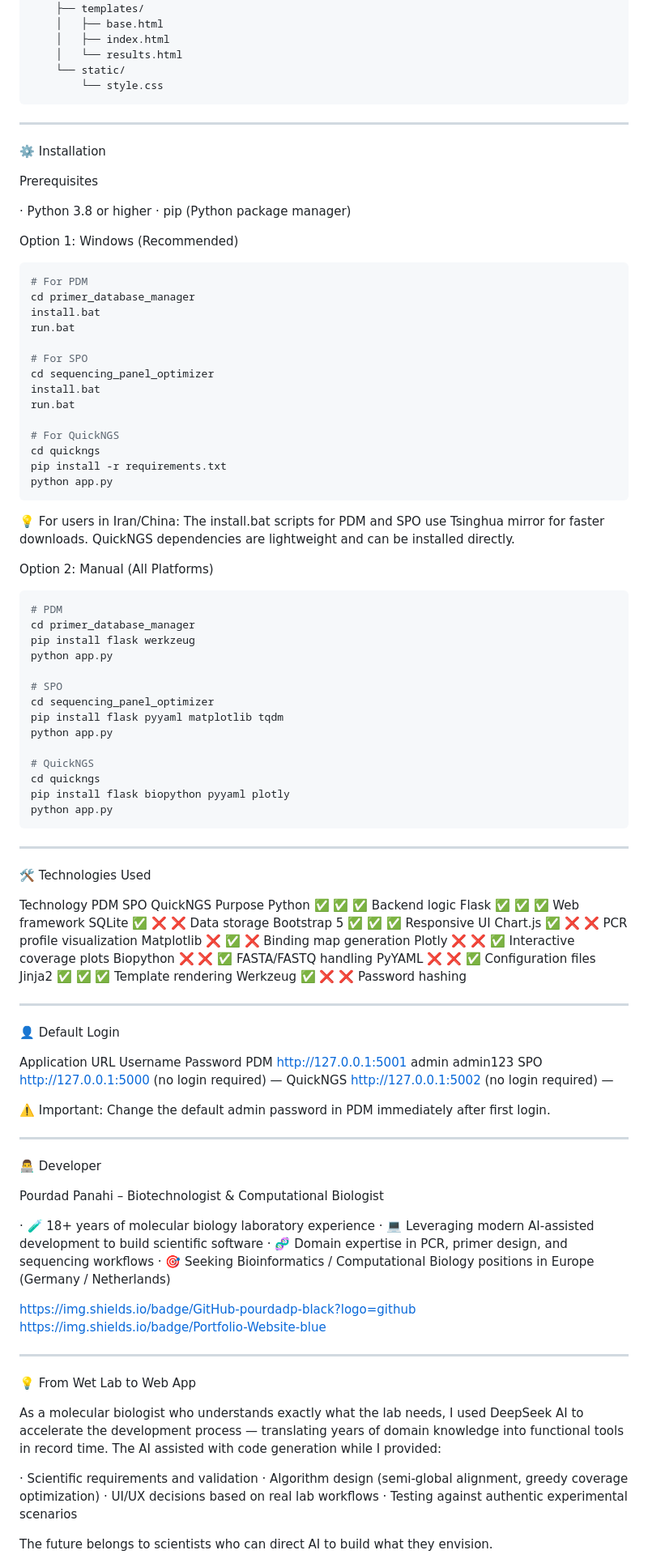
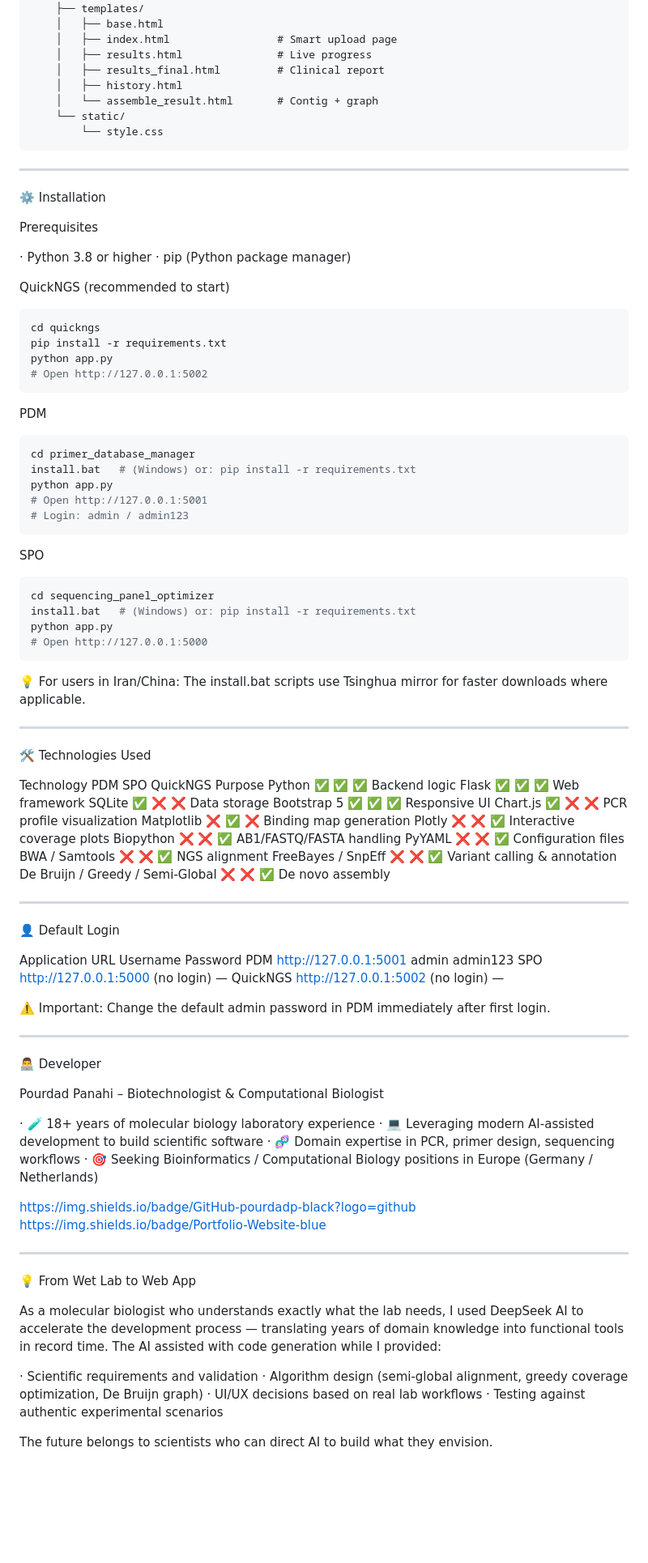
Before and after one commit to pourdadp/primer-tools, a Markdown page: README.md, the part around one of its changes. Shown at 81% size. Rendered like a GitHub page; blank space fills up the shorter version.

````diff
--- a/README.md
+++ b/README.md
@@ -181,8 +184,11 @@ primer-tools/
     ├── .gitignore
     ├── templates/
     │   ├── base.html
-    │   ├── index.html
-    │   └── results.html
+    │   ├── index.html                 # Smart upload page
+    │   ├── results.html               # Live progress
+    │   ├── results_final.html         # Clinical report
+    │   ├── history.html
+    │   └── assemble_result.html       # Contig + graph
     └── static/
         └── style.css
 ```
@@ -196,45 +202,35 @@ Prerequisites
 · Python 3.8 or higher
 · pip (Python package manager)
 
-Option 1: Windows (Recommended)
+QuickNGS (recommended to start)
 
 ```bash
-# For PDM
-cd primer_database_manager
-install.bat
-run.bat
-
-# For SPO
-cd sequencing_panel_optimizer
-install.bat
-run.bat
-
-# For QuickNGS
 cd quickngs
 pip install -r requirements.txt
 python app.py
+# Open http://127.0.0.1:5002
 ```
 
-💡 For users in Iran/China: The install.bat scripts for PDM and SPO use Tsinghua mirror for faster downloads. QuickNGS dependencies are lightweight and can be installed directly.
-
-Option 2: Manual (All Platforms)
+PDM
 
 ```bash
-# PDM
 cd primer_database_manager
-pip install flask werkzeug
+install.bat   # (Windows) or: pip install -r requirements.txt
 python app.py
+# Open http://127.0.0.1:5001
+# Login: admin / admin123
+```
 
-# SPO
+SPO
+
+```bash
 cd sequencing_panel_optimizer
-pip install flask pyyaml matplotlib tqdm
+install.bat   # (Windows) or: pip install -r requirements.txt
 python app.py
+# Open http://127.0.0.1:5000
+```
 
-# QuickNGS
-cd quickngs
-pip install flask biopython pyyaml plotly
-python app.py
-```
+💡 For users in Iran/China: The install.bat scripts use Tsinghua mirror for faster downloads where applicable.
 
 ---
 
@@ -248,10 +244,11 @@ Bootstrap 5 ✅ ✅ ✅ Responsive UI
 Chart.js ✅ ❌ ❌ PCR profile visualization
 Matplotlib ❌ ✅ ❌ Binding map generation
 Plotly ❌ ❌ ✅ Interactive coverage plots
-Biopython ❌ ❌ ✅ FASTA/FASTQ handling
+Biopython ❌ ❌ ✅ AB1/FASTQ/FASTA handling
 PyYAML ❌ ❌ ✅ Configuration files
-Jinja2 ✅ ✅ ✅ Template rendering
-Werkzeug ✅ ❌ ❌ Password hashing
+BWA / Samtools ❌ ❌ ✅ NGS alignment
+FreeBayes / SnpEff ❌ ❌ ✅ Variant calling & annotation
+De Bruijn / Greedy / Semi‑Global ❌ ❌ ✅ De novo assembly
 
 ---
 
@@ -259,8 +256,8 @@ Werkzeug ✅ ❌ ❌ Password hashing
 
 Application URL Username Password
 PDM http://127.0.0.1:5001 admin admin123
-SPO http://127.0.0.1:5000 (no login required) —
-QuickNGS http://127.0.0.1:5002 (no login required) —
+SPO http://127.0.0.1:5000 (no login) —
+QuickNGS http://127.0.0.1:5002 (no login) —
 
 ⚠️ Important: Change the default admin password in PDM immediately after first login.
 
@@ -271,8 +268,8 @@ QuickNGS http://127.0.0.1:5002 (no login required) —
 Pourdad Panahi – Biotechnologist & Computational Biologist
 
 · 🧪 18+ years of molecular biology laboratory experience
-· 💻 Leveraging modern AI-assisted development to build scientific software
-· 🧬 Domain expertise in PCR, primer design, and sequencing workflows
+· 💻 Leveraging modern AI‑assisted development to build scientific software
+· 🧬 Domain expertise in PCR, primer design, sequencing workflows
 · 🎯 Seeking Bioinformatics / Computational Biology positions in Europe (Germany / Netherlands)
 
 https://img.shields.io/badge/GitHub-pourdadp-black?logo=github
@@ -285,7 +282,7 @@ https://img.shields.io/badge/Portfolio-Website-blue
 As a molecular biologist who understands exactly what the lab needs, I used DeepSeek AI to accelerate the development process — translating years of domain knowledge into functional tools in record time. The AI assisted with code generation while I provided:
 
 · Scientific requirements and validation
-· Algorithm design (semi-global alignment, greedy coverage optimization)
+· Algorithm design (semi‑global alignment, greedy coverage optimization, De Bruijn graph)
 · UI/UX decisions based on real lab workflows
 · Testing against authentic experimental scenarios
 
````
Also changed, not shown: other parts of README.md (+75 -73 lines).
